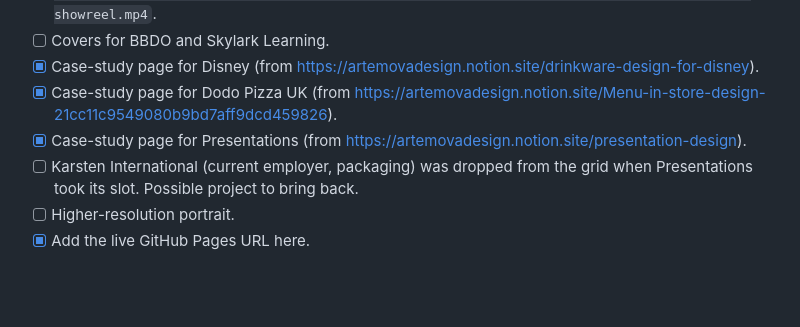
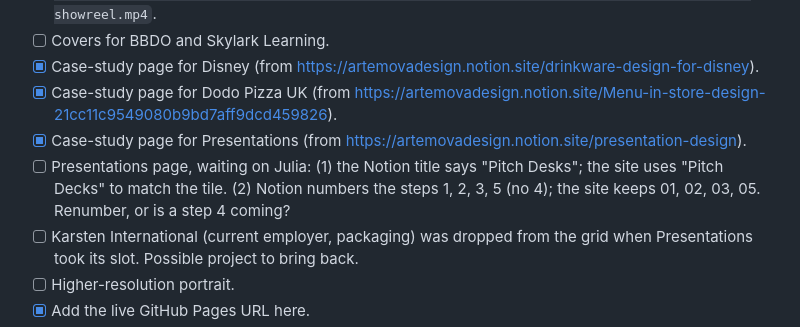
Before and after one commit to juliya1196-dev/artemova-portfolio, a Markdown page: README.md, the part around the change. Rendered like a GitHub page; blank space fills up the shorter version.

Commit message:
README: note open questions on the Presentations page
Co-Authored-By: Claude Opus 5.5 <noreply@anthropic.com>

```diff
--- a/README.md
+++ b/README.md
@@ -88,6 +88,7 @@ Sections slide up and fade in as they scroll into view (`data-reveal` on each `<
 - [x] Case-study page for Disney (from https://artemovadesign.notion.site/drinkware-design-for-disney).
 - [x] Case-study page for Dodo Pizza UK (from https://artemovadesign.notion.site/Menu-in-store-design-21cc11c9549080b9bd7aff9dcd459826).
 - [x] Case-study page for Presentations (from https://artemovadesign.notion.site/presentation-design).
+- [ ] Presentations page, waiting on Julia: (1) the Notion title says "Pitch Desks"; the site uses "Pitch Decks" to match the tile. (2) Notion numbers the steps 1, 2, 3, 5 (no 4); the site keeps 01, 02, 03, 05. Renumber, or is a step 4 coming?
 - [ ] Karsten International (current employer, packaging) was dropped from the grid when Presentations took its slot. Possible project to bring back.
 - [ ] Higher-resolution portrait.
 - [x] Add the live GitHub Pages URL here.
```
